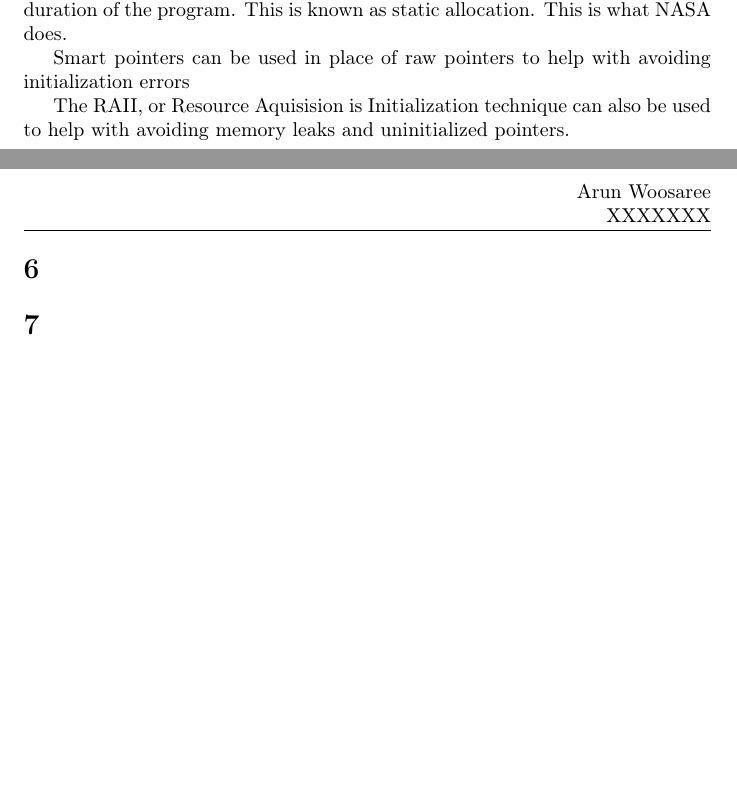
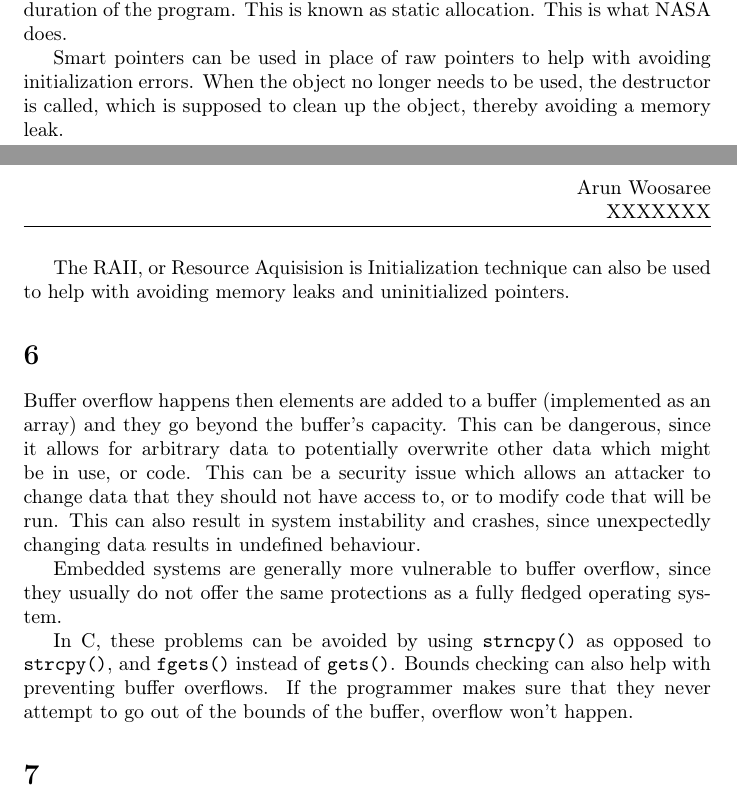
Before and after one commit to Arunscape/ECE315, a LaTeX problem sheet (assignments/assignment1/report.tex, which reads assignments/assignment1/5.tex, assignments/assignment1/6.tex): two parts of pages 5 and 6 of 6, joined at a grey line, cut so that both start at the same text, the shorter picture padded with empty space. Compiled offline with pdfLaTeX.

Commit message:
question 6

```diff
--- a/assignments/assignment1/5.tex
+++ b/assignments/assignment1/5.tex
@@ -16,7 +16,9 @@ allocation altogether, and pre-allocate all the memory you need for the duration
 of the program. This is known as static allocation. This is what NASA does.
 
 Smart pointers can be used in place of raw pointers to help with avoiding
-initialization errors
+initialization errors. When the object no longer needs to be used, the
+destructor is called, which is supposed to clean up the object, thereby avoiding
+a memory leak.
 
 The RAII, or Resource Aquisision is Initialization technique can also be used to
 help with avoiding memory leaks and uninitialized pointers.
--- a/assignments/assignment1/6.tex
+++ b/assignments/assignment1/6.tex
@@ -0,0 +1,16 @@
+Buffer overflow happens then elements are added to a buffer (implemented as an
+array) and they go beyond the buffer's capacity. This can be dangerous, since it
+allows for arbitrary data to potentially overwrite other data which might be in
+use, or code. This can be a security issue which allows an attacker to change
+data that they should not have access to, or to modify code that will be run.
+This can also result in system instability and crashes, since unexpectedly
+changing data results in undefined behaviour.
+
+Embedded systems are generally more vulnerable to buffer overflow, since they
+usually do not offer the same protections as a fully fledged operating system.
+
+In C, these problems can be avoided by using \texttt{strncpy()} as opposed to
+\texttt{strcpy()}, and \texttt{fgets()} instead of \texttt{gets()}. Bounds
+checking can also help with preventing buffer overflows. If the programmer makes
+sure that they never attempt to go out of the bounds of the buffer, overflow
+won't happen.
```
